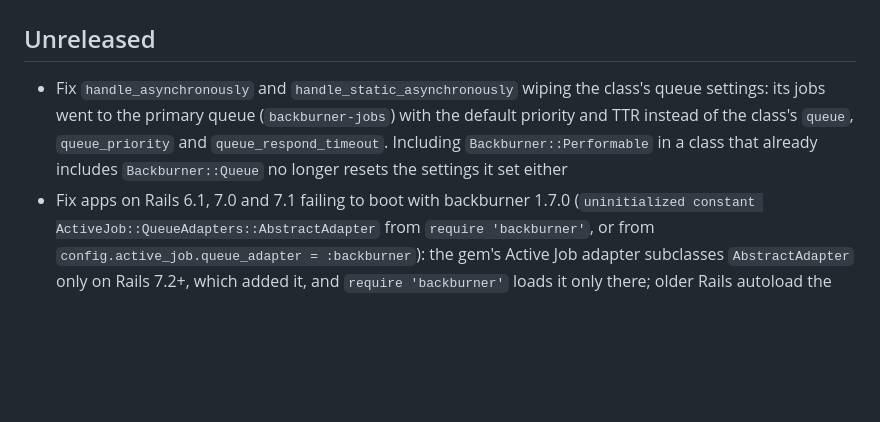
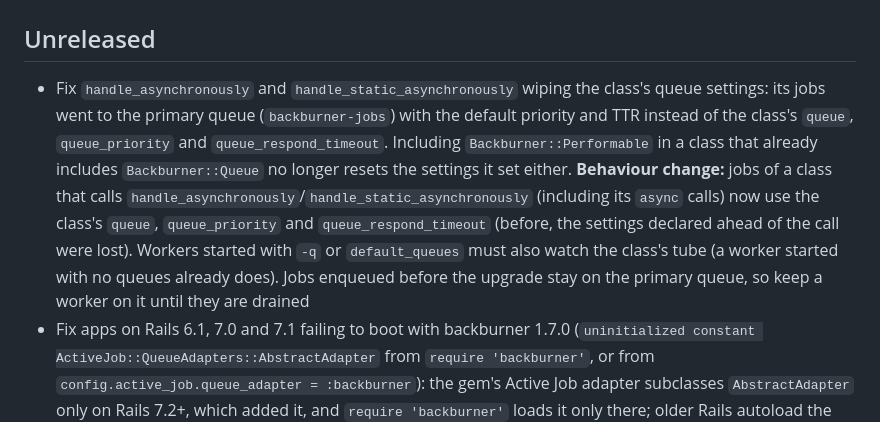
Before and after one commit to nesquena/backburner, a Markdown page: CHANGELOG.md, the part around the change. Rendered like a GitHub page; blank space fills up the shorter version.

Commit message:
Note the tube change for handle_asynchronously classes in the changelog
Their jobs now go to the class's queue with its priority and TTR instead of the primary
queue, so workers that list their tubes need the class's tube too, and jobs already
enqueued stay on the primary queue.

Co-Authored-By: Claude Opus 5.5 <noreply@anthropic.com>
Claude-Session: https://claude.ai/code/session_01DCpeuxhYEgymbSMcsBXyZd

```diff
--- a/CHANGELOG.md
+++ b/CHANGELOG.md
@@ -2,7 +2,7 @@
 
 ## Unreleased
 
-* Fix `handle_asynchronously` and `handle_static_asynchronously` wiping the class's queue settings: its jobs went to the primary queue (`backburner-jobs`) with the default priority and TTR instead of the class's `queue`, `queue_priority` and `queue_respond_timeout`. Including `Backburner::Performable` in a class that already includes `Backburner::Queue` no longer resets the settings it set either
+* Fix `handle_asynchronously` and `handle_static_asynchronously` wiping the class's queue settings: its jobs went to the primary queue (`backburner-jobs`) with the default priority and TTR instead of the class's `queue`, `queue_priority` and `queue_respond_timeout`. Including `Backburner::Performable` in a class that already includes `Backburner::Queue` no longer resets the settings it set either. **Behaviour change:** jobs of a class that calls `handle_asynchronously`/`handle_static_asynchronously` (including its `async` calls) now use the class's `queue`, `queue_priority` and `queue_respond_timeout` (before, the settings declared ahead of the call were lost). Workers started with `-q` or `default_queues` must also watch the class's tube (a worker started with no queues already does). Jobs enqueued before the upgrade stay on the primary queue, so keep a worker on it until they are drained
 * Fix apps on Rails 6.1, 7.0 and 7.1 failing to boot with backburner 1.7.0 (`uninitialized constant ActiveJob::QueueAdapters::AbstractAdapter` from `require 'backburner'`, or from `config.active_job.queue_adapter = :backburner`): the gem's Active Job adapter subclasses `AbstractAdapter` only on Rails 7.2+, which added it, and `require 'backburner'` loads it only there; older Rails autoload the adapter as before. Where the gem's adapter loads in place of Rails' own (whenever the gem's lib comes first on the load path, as Bundler puts it), it also sets `provider_job_id` on Rails 6.1 and 7.0. The adapter now requires backburner itself, as Rails' own adapter did, so apps with `gem 'backburner', require: false` can enqueue again (since 1.7.0 the first enqueue raised `uninitialized constant Backburner::Worker`). CI now also runs the suite with Active Job 6.1
 * Fix ThreadsOnFork with one thread per tube: each forked child now opens its own beanstalkd connection instead of sharing the parent's socket, which mixed up replies between children (`undefined method 'ttr' for nil`, lost jobs) (reported by @Haerezis in #169 and @supremoUL in #175)
 * Fix workers never recovering after beanstalkd is down for more than a few seconds: a failed reconnect no longer leaves the connection unusable (`undefined method 'tubes'` in a busy loop), and the simple worker watches its tubes again after reconnecting; a job that fails while the connection is down no longer stops the simple worker either (reported by @activestylus in #137)
```
